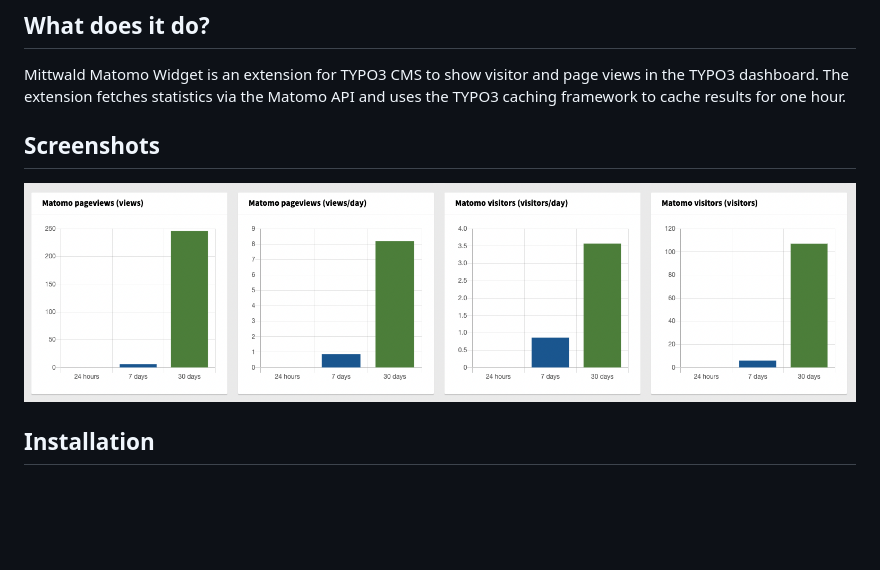
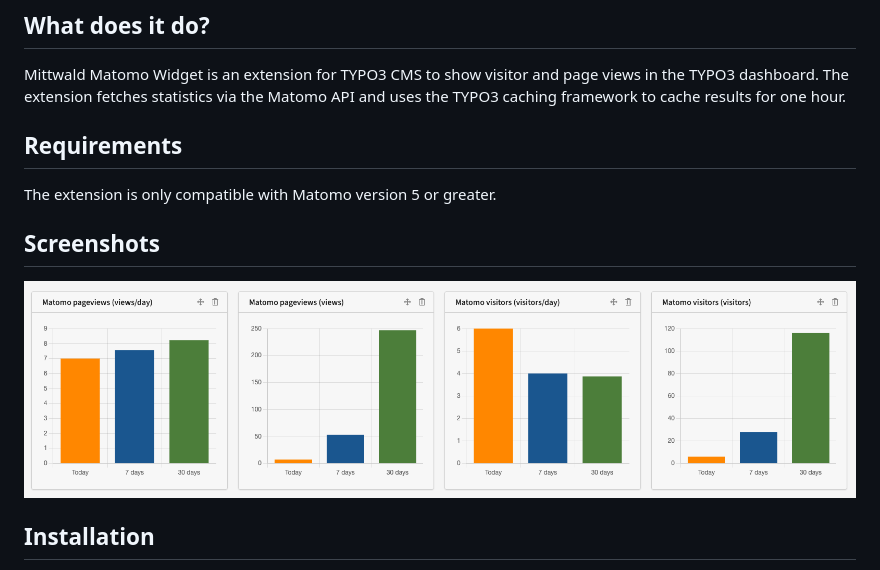
Before and after one commit to mittwald/typo3-mw-matomo-widget, a Markdown page: README.md, the part around the change. Rendered like a GitHub page; pictures changed too: Documentation/Images/mw-matomo-widget.png; blank space fills up the shorter version.

```diff
--- a/README.md
+++ b/README.md
@@ -6,6 +6,10 @@
 Mittwald Matomo Widget is an extension for TYPO3 CMS to show visitor and page views in the TYPO3 dashboard.
 The extension fetches statistics via the Matomo API and uses the TYPO3 caching framework to cache results
 for one hour.
+
+## Requirements
+
+The extension is only compatible with Matomo version 5 or greater.
 
 ## Screenshots
 
```
Also changed, not shown: 10 other files.
